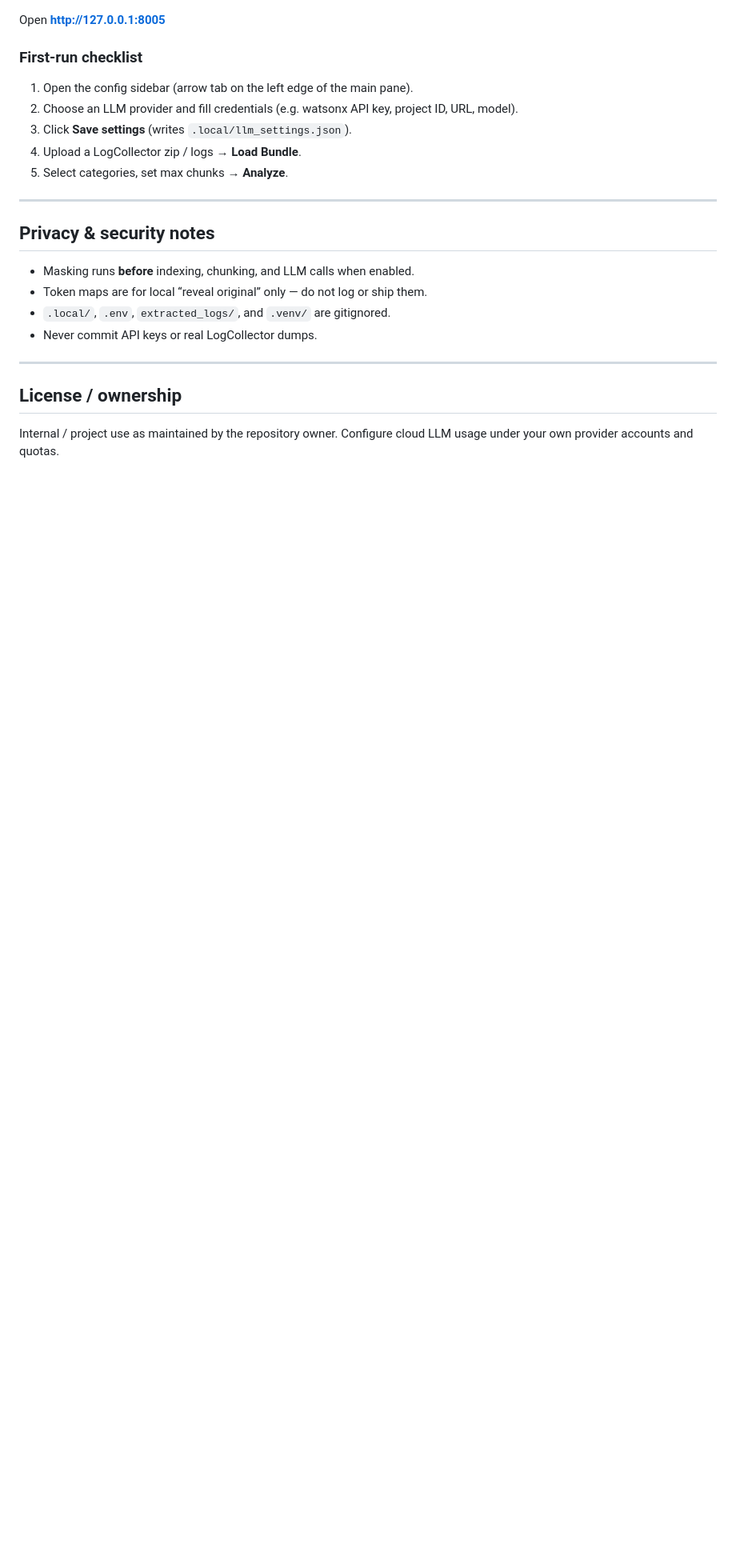
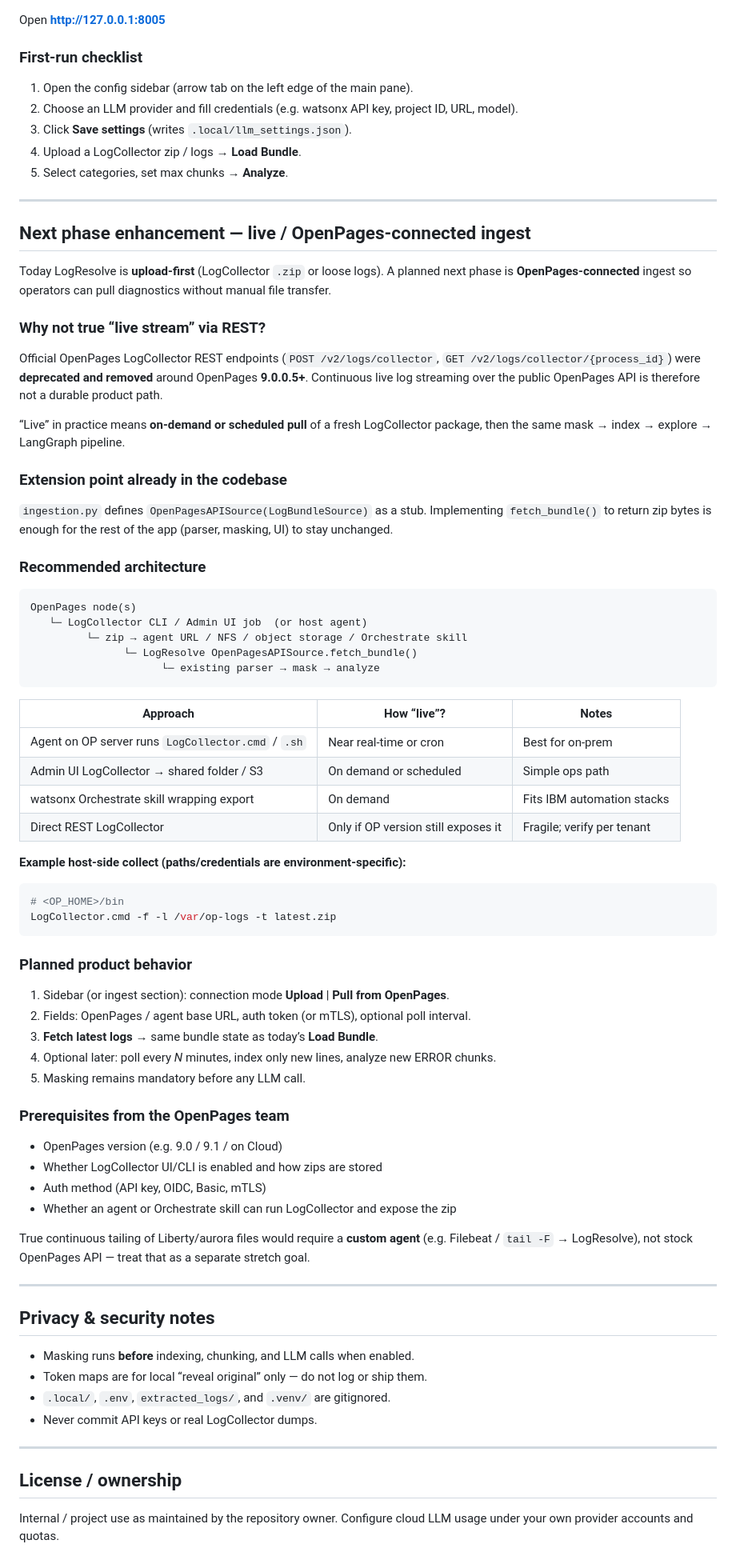
Before and after one commit to amitkum262022/LogResolve, a Markdown page: README.md, the part around the change. Shown at 80% size. Rendered like a GitHub page; blank space fills up the shorter version.

Commit message:
Document OpenPages live ingest as next-phase enhancement.

````diff
--- a/README.md
+++ b/README.md
@@ -197,6 +197,63 @@ Open **http://127.0.0.1:8005**
 
 ---
 
+## Next phase enhancement — live / OpenPages-connected ingest
+
+Today LogResolve is **upload-first** (LogCollector `.zip` or loose logs). A planned next phase is **OpenPages-connected** ingest so operators can pull diagnostics without manual file transfer.
+
+### Why not true “live stream” via REST?
+
+Official OpenPages LogCollector REST endpoints (`POST /v2/logs/collector`, `GET /v2/logs/collector/{process_id}`) were **deprecated and removed** around OpenPages **9.0.0.5+**. Continuous live log streaming over the public OpenPages API is therefore not a durable product path.
+
+“Live” in practice means **on-demand or scheduled pull** of a fresh LogCollector package, then the same mask → index → explore → LangGraph pipeline.
+
+### Extension point already in the codebase
+
+`ingestion.py` defines `OpenPagesAPISource(LogBundleSource)` as a stub. Implementing `fetch_bundle()` to return zip bytes is enough for the rest of the app (parser, masking, UI) to stay unchanged.
+
+### Recommended architecture
+
+```text
+OpenPages node(s)
+   └─ LogCollector CLI / Admin UI job  (or host agent)
+         └─ zip → agent URL / NFS / object storage / Orchestrate skill
+               └─ LogResolve OpenPagesAPISource.fetch_bundle()
+                     └─ existing parser → mask → analyze
+```
+
+| Approach | How “live”? | Notes |
+|----------|-------------|--------|
+| Agent on OP server runs `LogCollector.cmd` / `.sh` | Near real-time or cron | Best for on-prem |
+| Admin UI LogCollector → shared folder / S3 | On demand or scheduled | Simple ops path |
+| watsonx Orchestrate skill wrapping export | On demand | Fits IBM automation stacks |
+| Direct REST LogCollector | Only if OP version still exposes it | Fragile; verify per tenant |
+
+**Example host-side collect (paths/credentials are environment-specific):**
+
+```bash
+# <OP_HOME>/bin
+LogCollector.cmd -f -l /var/op-logs -t latest.zip
+```
+
+### Planned product behavior
+
+1. Sidebar (or ingest section): connection mode **Upload** | **Pull from OpenPages**.
+2. Fields: OpenPages / agent base URL, auth token (or mTLS), optional poll interval.
+3. **Fetch latest logs** → same bundle state as today’s **Load Bundle**.
+4. Optional later: poll every *N* minutes, index only new lines, analyze new ERROR chunks.
+5. Masking remains mandatory before any LLM call.
+
+### Prerequisites from the OpenPages team
+
+- OpenPages version (e.g. 9.0 / 9.1 / on Cloud)
+- Whether LogCollector UI/CLI is enabled and how zips are stored
+- Auth method (API key, OIDC, Basic, mTLS)
+- Whether an agent or Orchestrate skill can run LogCollector and expose the zip
+
+True continuous tailing of Liberty/aurora files would require a **custom agent** (e.g. Filebeat / `tail -F` → LogResolve), not stock OpenPages API — treat that as a separate stretch goal.
+
+---
+
 ## Privacy & security notes
 
 - Masking runs **before** indexing, chunking, and LLM calls when enabled.
````
